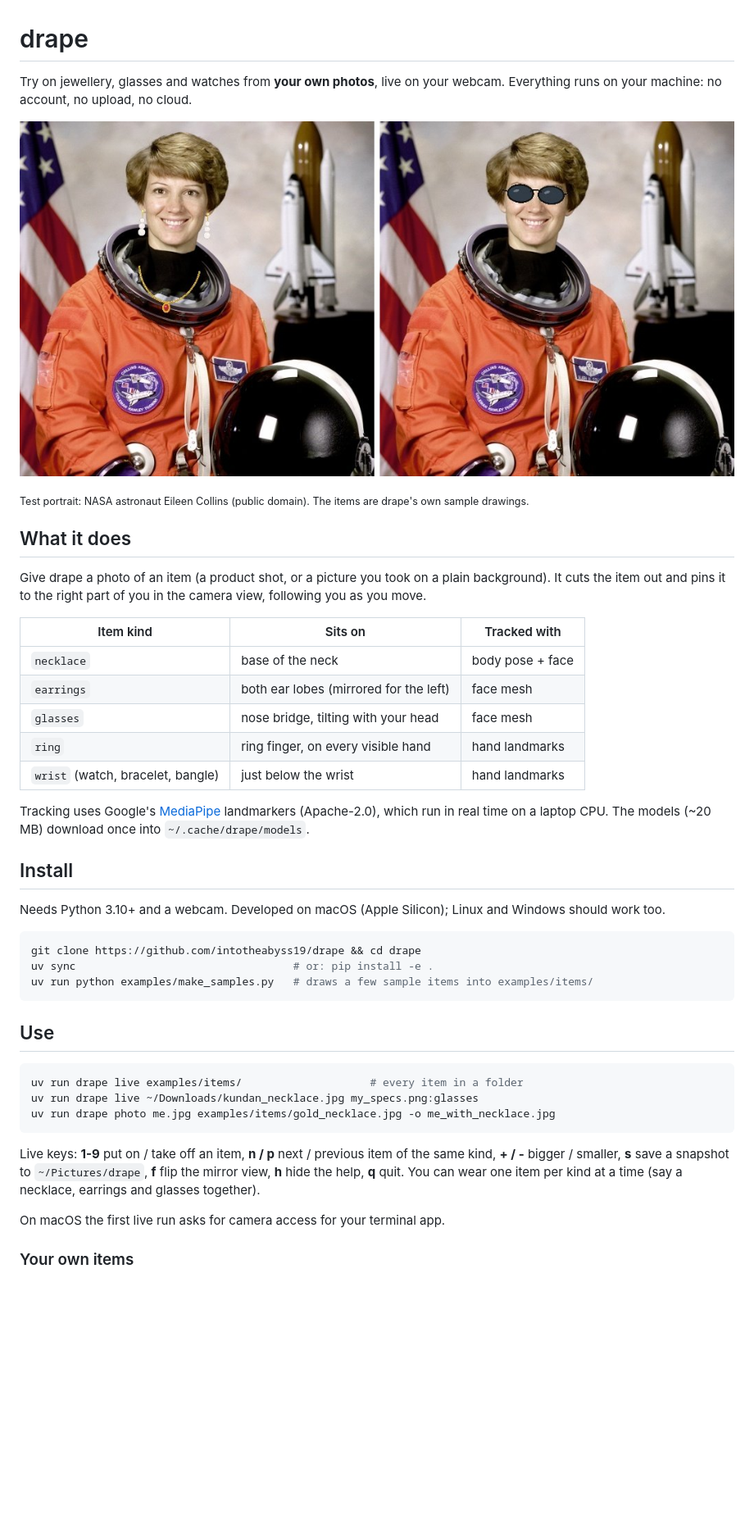
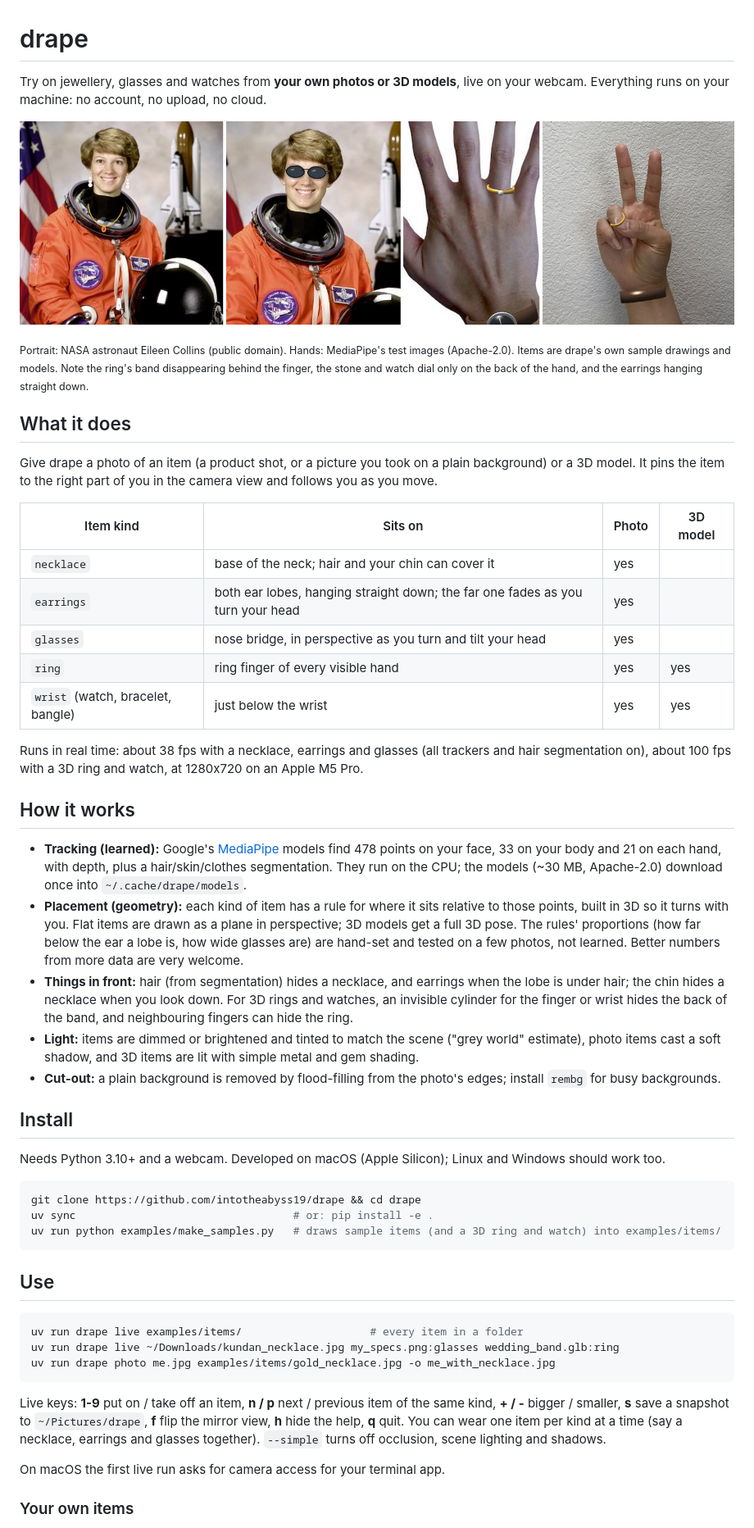
Before and after one commit to intotheabyss19/drape, a Markdown page: README.md, the part around one of its changes. Shown at 82% size. GitHub-like rendering; pictures changed too: docs/demo.jpg; blank space fills up the shorter version.

````diff
--- a/README.md
+++ b/README.md
@@ -1,5 +1,5 @@
 # drape
 
-Try on jewellery, glasses and watches from **your own photos**, live on your webcam. Everything runs on your
-machine: no account, no upload, no cloud.
+Try on jewellery, glasses and watches from **your own photos or 3D models**, live on your webcam. Everything
+runs on your machine: no account, no upload, no cloud.
 
@@ -7,21 +7,40 @@ machine: no account, no upload, no cloud.
 
-<sub>Test portrait: NASA astronaut Eileen Collins (public domain). The items are drape's own sample drawings.</sub>
+<sub>Portrait: NASA astronaut Eileen Collins (public domain). Hands: MediaPipe's test images (Apache-2.0). Items
+are drape's own sample drawings and models. Note the ring's band disappearing behind the finger, the stone and
+watch dial only on the back of the hand, and the earrings hanging straight down.</sub>
 
 ## What it does
 
-Give drape a photo of an item (a product shot, or a picture you took on a plain background). It cuts the
-item out and pins it to the right part of you in the camera view, following you as you move.
+Give drape a photo of an item (a product shot, or a picture you took on a plain background) or a 3D model.
+It pins the item to the right part of you in the camera view and follows you as you move.
 
-| Item kind | Sits on | Tracked with |
-|---|---|---|
-| `necklace` | base of the neck | body pose + face |
-| `earrings` | both ear lobes (mirrored for the left) | face mesh |
-| `glasses` | nose bridge, tilting with your head | face mesh |
-| `ring` | ring finger, on every visible hand | hand landmarks |
-| `wrist` (watch, bracelet, bangle) | just below the wrist | hand landmarks |
+| Item kind | Sits on | Photo | 3D model |
+|---|---|---|---|
+| `necklace` | base of the neck; hair and your chin can cover it | yes | |
+| `earrings` | both ear lobes, hanging straight down; the far one fades as you turn your head | yes | |
+| `glasses` | nose bridge, in perspective as you turn and tilt your head | yes | |
+| `ring` | ring finger of every visible hand | yes | yes |
+| `wrist` (watch, bracelet, bangle) | just below the wrist | yes | yes |
 
-Tracking uses Google's [MediaPipe](https://ai.google.dev/edge/mediapipe) landmarkers (Apache-2.0), which run
-in real time on a laptop CPU. The models (~20 MB) download once into `~/.cache/drape/models`.
+Runs in real time: about 38 fps with a necklace, earrings and glasses (all trackers and hair segmentation on),
+about 100 fps with a 3D ring and watch, at 1280x720 on an Apple M5 Pro.
+
+## How it works
+
+- **Tracking (learned):** Google's [MediaPipe](https://ai.google.dev/edge/mediapipe) models find 478 points on
+  your face, 33 on your body and 21 on each hand, with depth, plus a hair/skin/clothes segmentation. They run
+  on the CPU; the models (~30 MB, Apache-2.0) download once into `~/.cache/drape/models`.
+- **Placement (geometry):** each kind of item has a rule for where it sits relative to those points, built in
+  3D so it turns with you. Flat items are drawn as a plane in perspective; 3D models get a full 3D pose.
+  The rules' proportions (how far below the ear a lobe is, how wide glasses are) are hand-set and tested on a
+  few photos, not learned. Better numbers from more data are very welcome.
+- **Things in front:** hair (from segmentation) hides a necklace, and earrings when the lobe is under hair;
+  the chin hides a necklace when you look down. For 3D rings and watches, an invisible cylinder for the finger
+  or wrist hides the back of the band, and neighbouring fingers can hide the ring.
+- **Light:** items are dimmed or brightened and tinted to match the scene ("grey world" estimate), photo
+  items cast a soft shadow, and 3D items are lit with simple metal and gem shading.
+- **Cut-out:** a plain background is removed by flood-filling from the photo's edges; install `rembg` for
+  busy backgrounds.
 
 ## Install
 
@@ -30,20 +49,21 @@ Needs Python 3.10+ and a webcam. Developed on macOS (Apple Silicon); Linux and W
 ```bash
 git clone https://github.com/intotheabyss19/drape && cd drape
 uv sync                                  # or: pip install -e .
-uv run python examples/make_samples.py   # draws a few sample items into examples/items/
+uv run python examples/make_samples.py   # draws sample items (and a 3D ring and watch) into examples/items/
 ```
 
 ## Use
 
 ```bash
 uv run drape live examples/items/                    # every item in a folder
-uv run drape live ~/Downloads/kundan_necklace.jpg my_specs.png:glasses
+uv run drape live ~/Downloads/kundan_necklace.jpg my_specs.png:glasses wedding_band.glb:ring
 uv run drape photo me.jpg examples/items/gold_necklace.jpg -o me_with_necklace.jpg
 ```
 
 Live keys: **1-9** put on / take off an item, **n / p** next / previous item of the same kind, **+ / -**
 bigger / smaller, **s** save a snapshot to `~/Pictures/drape`, **f** flip the mirror view, **h** hide the help,
 **q** quit. You can wear one item per kind at a time (say a necklace, earrings and glasses together).
+`--simple` turns off occlusion, scene lighting and shadows.
 
 On macOS the first live run asks for camera access for your terminal app.
 
````
Also changed, not shown: other parts of README.md (+16 -6 lines), 16 other files.
